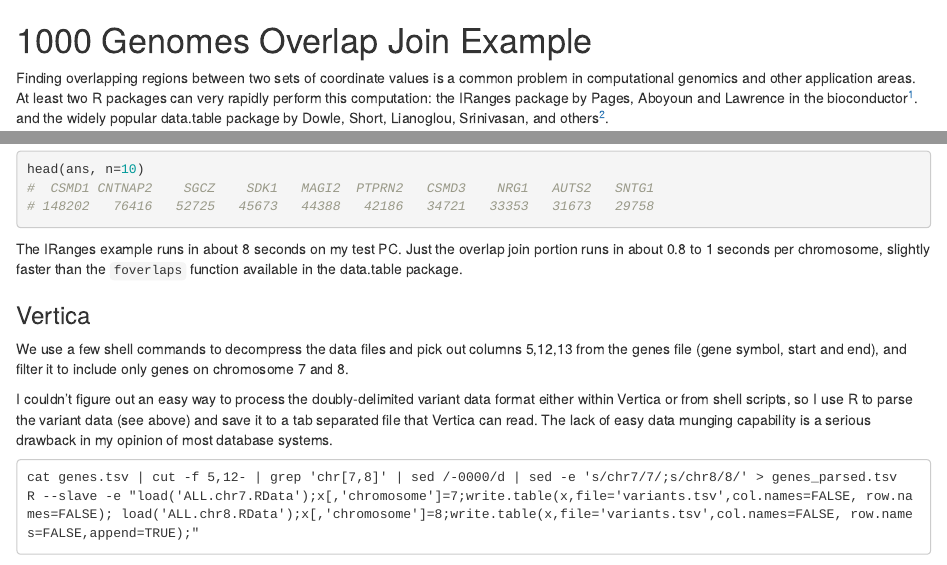
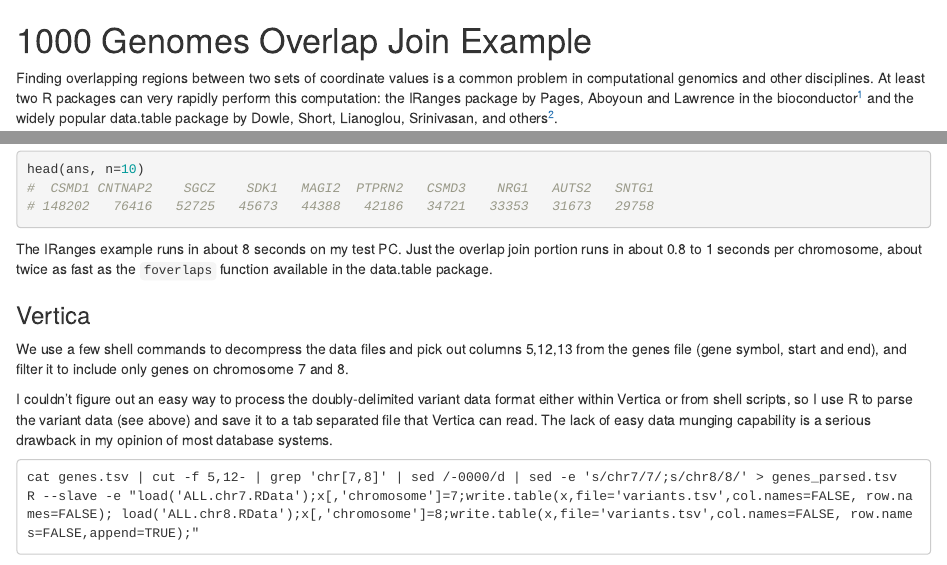
Before and after one commit to bwlewis/1000_genomes_examples, an R Markdown document (ranges.Rmd): the page in a window 1100 px wide, from its top, and a second part further down, joined at a grey line. Rendered offline with R 4.5, knitr and Pandoc, with nearby package versions.

Commit message:
Minor typos

````diff
--- a/ranges.Rmd
+++ b/ranges.Rmd
@@ -1,9 +1,9 @@
 # 1000 Genomes Overlap Join Example
 
 Finding overlapping regions between two sets of coordinate values is
-a common problem in computational genomics and other application areas.
+a common problem in computational genomics and other disciplines.
 At least two R packages can very rapidly perform this computation: the IRanges
-package by Pages, Aboyoun and Lawrence in the bioconductor[^1].
+package by Pages, Aboyoun and Lawrence in the bioconductor[^1]
 and the widely popular data.table package by Dowle, Short, Lianoglou, Srinivasan, and others[^2].
 
 [^1]: Gentleman R.C., Carey V.J., Bates D.M., Bolstad B., Dettling M., Dudoit S., Ellis B., Gautier L., Ge Y., Gentry J., Hornik K., Hothorn T., Huber W., Iacus S., Irizarry R., Leisch F., Li C., Maechler M., Rossini A.J., Sawitzki  ., Smith C., Smyth G., Tierney L., Yang J.Y. and Zhang J. (2004) Bioconductor: open software development for computational biology and bioinformatics. Genome Biol. 5(10): R80.
@@ -289,8 +289,8 @@ head(ans, n=10)
 # 148202   76416   52725   45673   44388   42186   34721   33353   31673   29758
 ```
 The IRanges example runs in about 8 seconds on my test PC. Just the overlap
-join portion runs in about 0.8 to 1 seconds per chromosome,
-slightly faster than the `foverlaps` function available in the data.table package.
+join portion runs in about 0.8 to 1 seconds per chromosome, about twice as fast
+as the `foverlaps` function available in the data.table package.
 
 ### Vertica
 
````
Also changed, not shown: ranges.Rmd (10 more changed lines).
